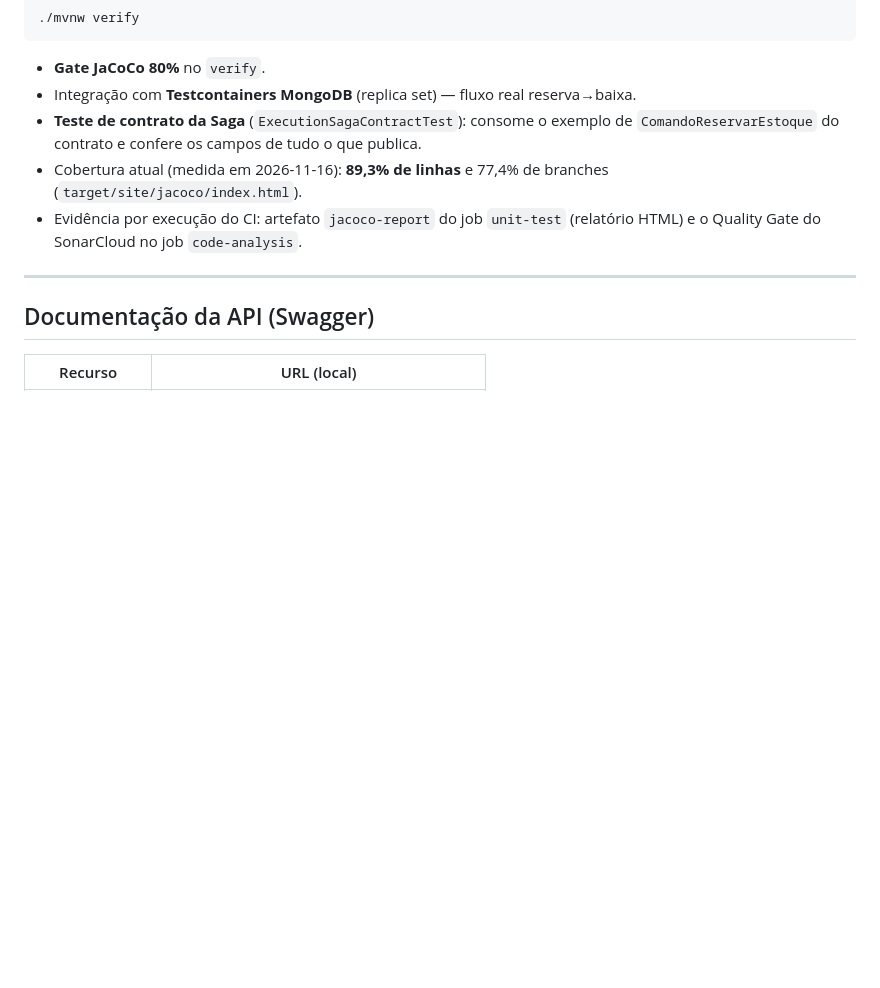
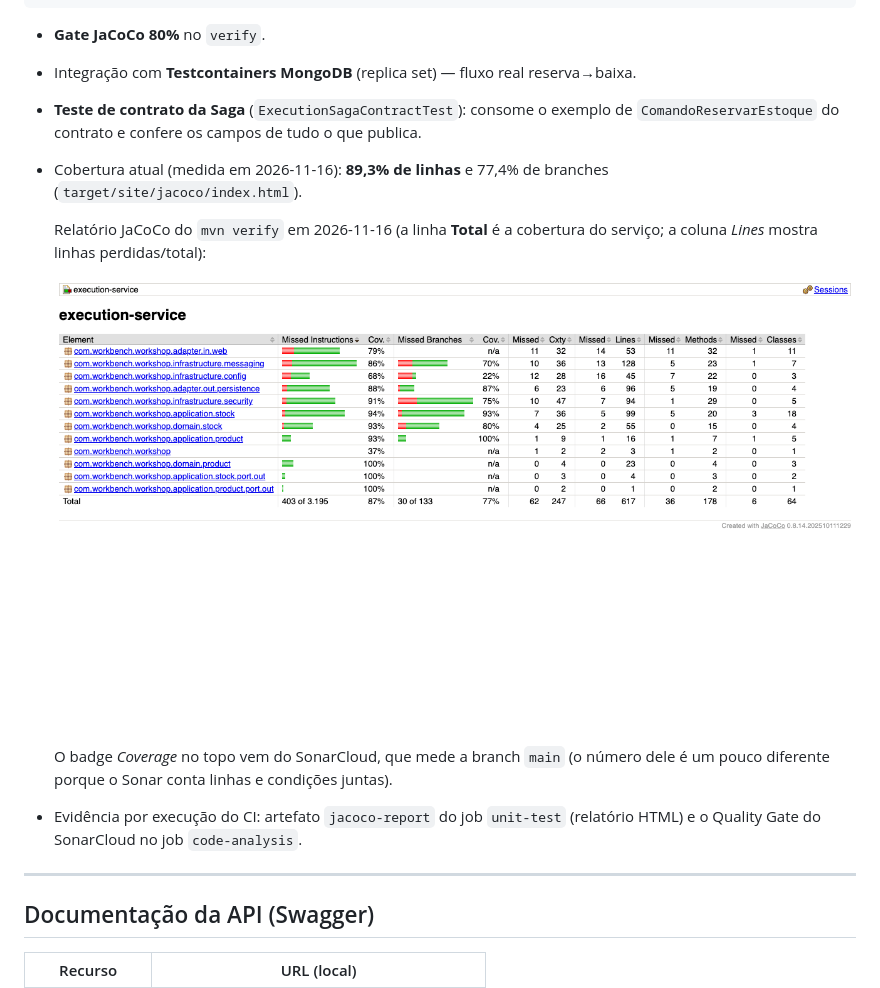
Before and after one commit to TechChalleng-FIAP-SOAT/workbench-execution-service, a Markdown page: README.md, the part around one of its changes. Rendered like a GitHub page; pictures changed too: docs/cobertura-jacoco.png (added); blank space fills up the shorter version.

Commit message:
docs(readme): evidência de cobertura (print do JaCoCo) e badges do SonarCloud
Co-Authored-By: Claude Opus 5.5 <noreply@anthropic.com>

```diff
--- a/README.md
+++ b/README.md
@@ -289,6 +291,15 @@ Todas exigem token de staff (ADMIN/TECHNICIAN).
 - **Teste de contrato da Saga** (`ExecutionSagaContractTest`): consome o exemplo de
   `ComandoReservarEstoque` do contrato e confere os campos de tudo o que publica.
 - Cobertura atual (medida em 2026-11-16): **89,3% de linhas** e 77,4% de branches (`target/site/jacoco/index.html`).
+
+  Relatório JaCoCo do `mvn verify` em 2026-11-16 (a linha **Total** é a cobertura do serviço;
+  a coluna *Lines* mostra linhas perdidas/total):
+
+  ![Cobertura JaCoCo](docs/cobertura-jacoco.png)
+
+  O badge *Coverage* no topo vem do SonarCloud, que mede a branch `main` (o número dele é um
+  pouco diferente porque o Sonar conta linhas e condições juntas).
+
 - Evidência por execução do CI: artefato `jacoco-report` do job `unit-test` (relatório HTML) e o Quality Gate do SonarCloud no job `code-analysis`.
 
 ---
```
Also changed, not shown: other parts of README.md (+2 -0 lines).
